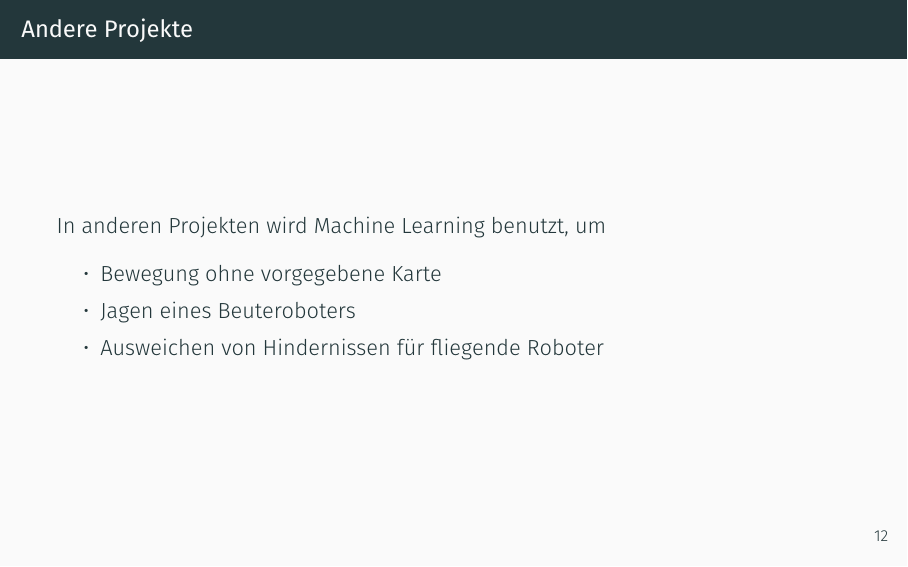
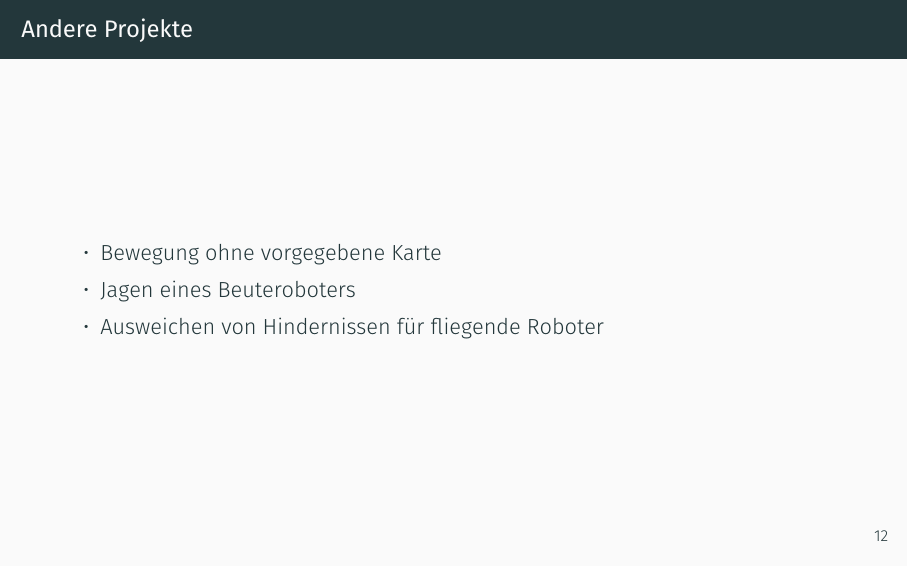
Before and after one commit to ipa-srd-re/Deep-Learning-Navigation-Pr-si, LaTeX slides (main.tex): page 31 of 31. Compiled offline with XeLaTeX; a missing font is replaced by an installed copy or a similar font.

Commit message:
small correction

```diff
--- a/main.tex
+++ b/main.tex
@@ -151,7 +151,6 @@
   %%%%%%%%% Andere Projekte %%%%%%%%%%%%%%%%%%%%%%
   \section{Andere Projekte}
   \begin{frame}{Andere Projekte}
-  	In anderen Projekten wird Machine Learning benutzt, um
   	\begin{itemize}
   		% https://arxiv.org/pdf/1703.00420.pdf
   		\item \href{https://youtu.be/9AOIwBYIBbs?t=70}{Bewegung ohne vorgegebene Karte}
```
